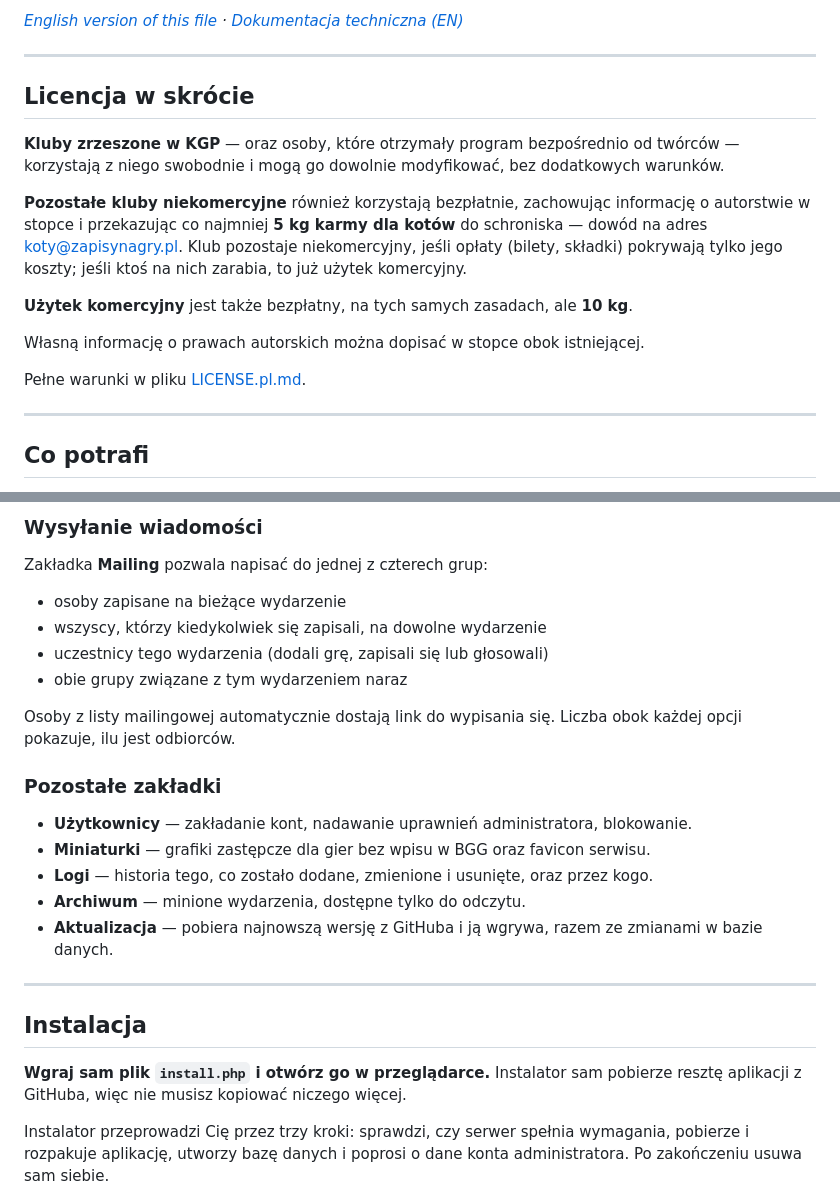
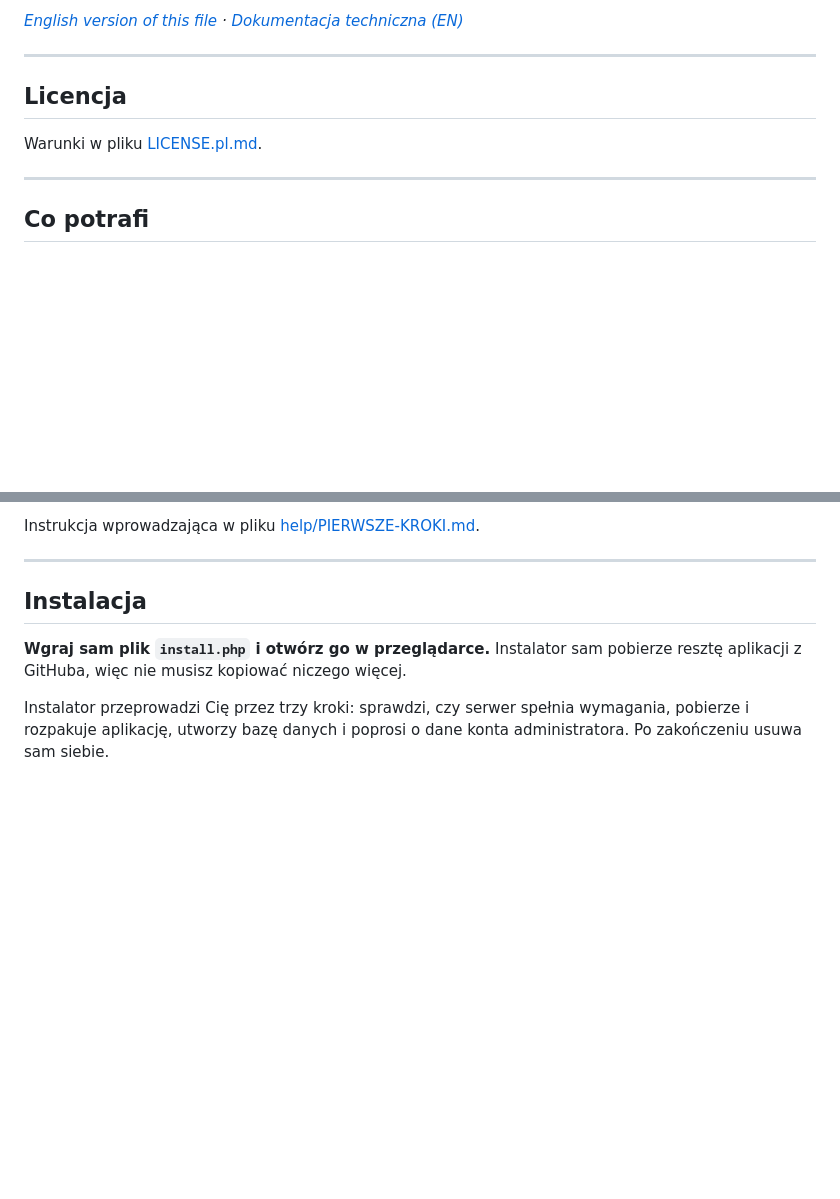
Before and after one commit to marcinskotnicki/zapisynagry, a Markdown page: README.pl.md, 2 parts joined by grey strips. Rendered like a GitHub page; blank space fills up the shorter version.

```diff
--- a/README.pl.md
+++ b/README.pl.md
@@ -11,24 +11,9 @@ nie potrzebuje arkusza kalkulacyjnego.
 
 ---
 
-## Licencja w skrócie
+## Licencja
 
-**Kluby zrzeszone w KGP** — oraz osoby, które otrzymały program bezpośrednio od
-twórców — korzystają z niego swobodnie i mogą go dowolnie modyfikować, bez
-dodatkowych warunków.
-
-**Pozostałe kluby niekomercyjne** również korzystają bezpłatnie, zachowując
-informację o autorstwie w stopce i przekazując co najmniej **5 kg karmy dla
-kotów** do schroniska — dowód na adres koty@zapisynagry.pl. Klub pozostaje
-niekomercyjny, jeśli opłaty (bilety, składki) pokrywają tylko jego koszty; jeśli
-ktoś na nich zarabia, to już użytek komercyjny.
-
-**Użytek komercyjny** jest także bezpłatny, na tych samych zasadach, ale
-**10 kg**.
-
-Własną informację o prawach autorskich można dopisać w stopce obok istniejącej.
-
-Pełne warunki w pliku [LICENSE.pl.md](LICENSE.pl.md).
+Warunki w pliku [LICENSE.pl.md](LICENSE.pl.md).
 
 ---
 
@@ -142,26 +58,4 @@ Zakładka **Opcje** to główny panel sterowania. Najważniejsze ustawienia:
-### Wysyłanie wiadomości
-
-Zakładka **Mailing** pozwala napisać do jednej z czterech grup:
-
-- osoby zapisane na bieżące wydarzenie
-- wszyscy, którzy kiedykolwiek się zapisali, na dowolne wydarzenie
-- uczestnicy tego wydarzenia (dodali grę, zapisali się lub głosowali)
-- obie grupy związane z tym wydarzeniem naraz
-
-Osoby z listy mailingowej automatycznie dostają link do wypisania się. Liczba
-obok każdej opcji pokazuje, ilu jest odbiorców.
-
-### Pozostałe zakładki
-
-- **Użytkownicy** — zakładanie kont, nadawanie uprawnień administratora,
-  blokowanie.
-- **Miniaturki** — grafiki zastępcze dla gier bez wpisu w BGG oraz favicon
-  serwisu.
-- **Logi** — historia tego, co zostało dodane, zmienione i usunięte, oraz przez
-  kogo.
-- **Archiwum** — minione wydarzenia, dostępne tylko do odczytu.
-- **Aktualizacja** — pobiera najnowszą wersję z GitHuba i ją wgrywa, razem ze
-  zmianami w bazie danych.
+Instrukcja wprowadzająca w pliku [help/PIERWSZE-KROKI.md](help/PIERWSZE-KROKI.md).
 
 ---
 
```
Also changed, not shown: other parts of README.pl.md (+1 -70 lines).
